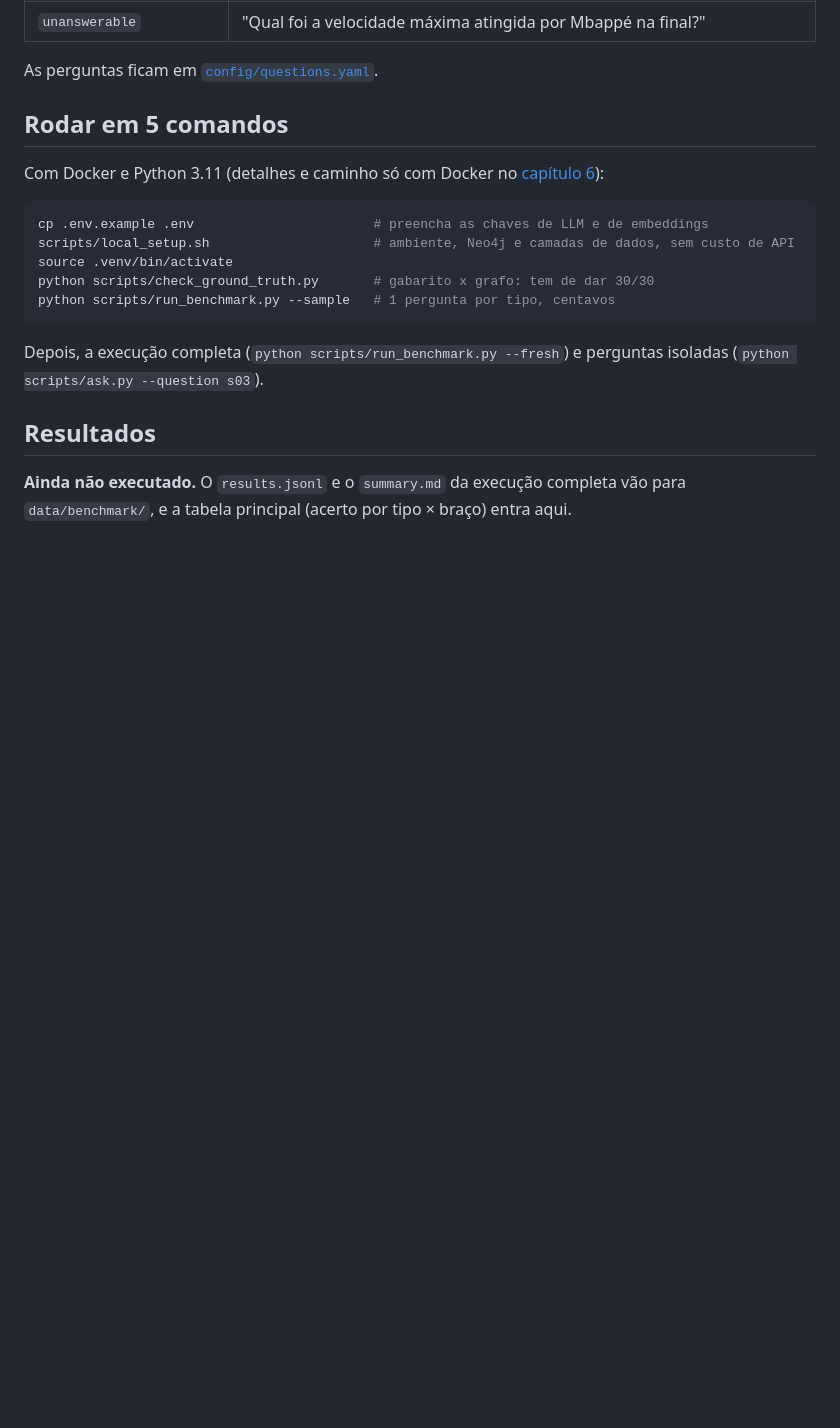
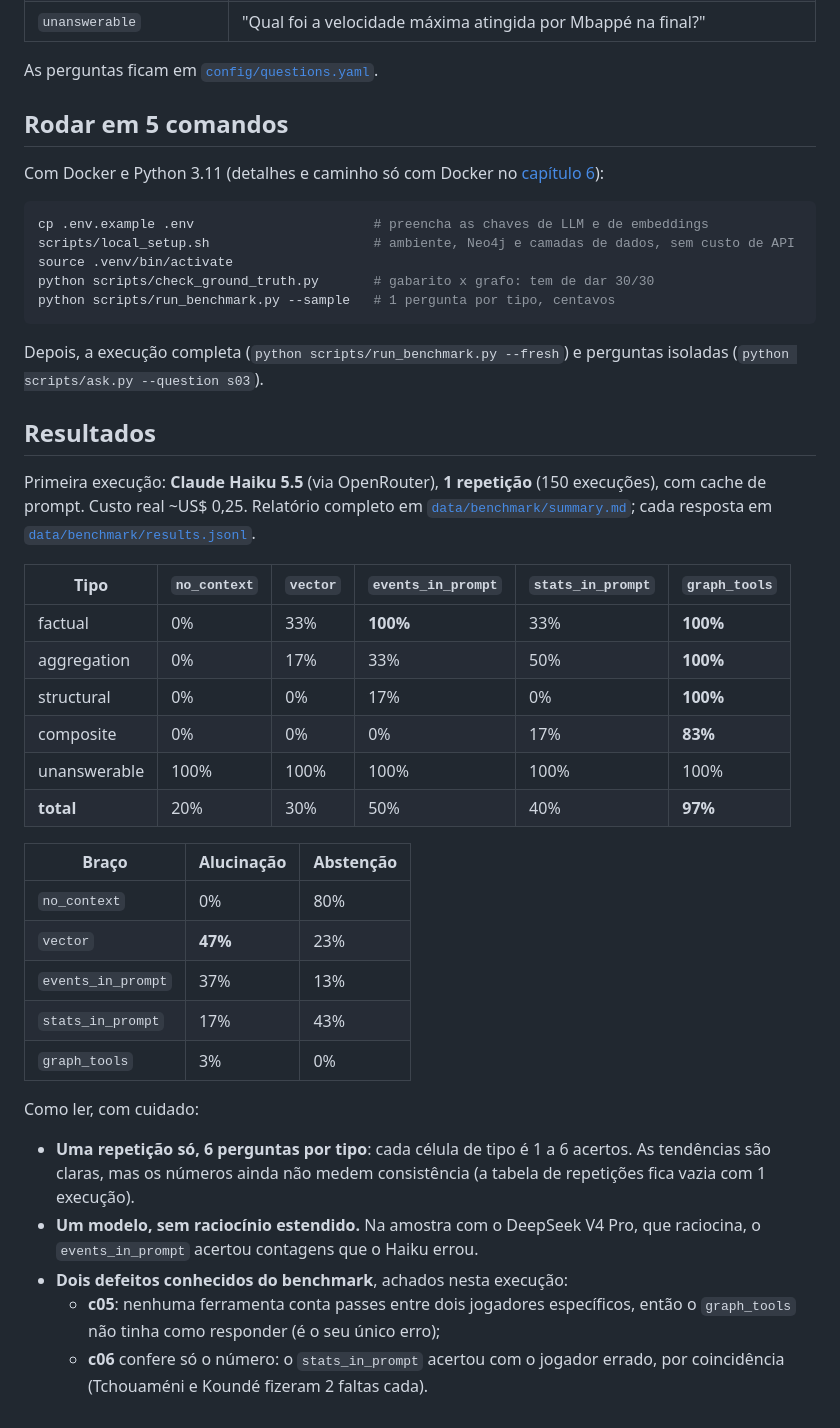
Before and after one commit to joaowinderfeldbussolotto/football-tactics-knowledge-graph, a Markdown page: README.md, the part around the change. Rendered like a GitHub page; blank space fills up the shorter version.

Commit message:
Show the first results in the README, with the known caveats
Co-Authored-By: Claude Opus 5.5 <noreply@anthropic.com>
Claude-Session: https://claude.ai/code/session_01PyqaHaoqP3BDMKUXFUt1mX

```diff
--- a/README.md
+++ b/README.md
@@ -64,6 +64,37 @@ perguntas isoladas (`python scripts/ask.py --question s03`).
 
 ## Resultados
 
-**Ainda não executado.** O `results.jsonl` e o `summary.md` da execução
-completa vão para `data/benchmark/`, e a tabela principal (acerto por tipo ×
-braço) entra aqui.
+Primeira execução: **Claude Haiku 5.5** (via OpenRouter), **1 repetição** (150
+execuções), com cache de prompt. Custo real ~US$ 0,25. Relatório completo em
+[`data/benchmark/summary.md`](data/benchmark/summary.md); cada resposta em
+[`data/benchmark/results.jsonl`](data/benchmark/results.jsonl).
+
+| Tipo | `no_context` | `vector` | `events_in_prompt` | `stats_in_prompt` | `graph_tools` |
+|---|---|---|---|---|---|
+| factual | 0% | 33% | **100%** | 33% | **100%** |
+| aggregation | 0% | 17% | 33% | 50% | **100%** |
+| structural | 0% | 0% | 17% | 0% | **100%** |
+| composite | 0% | 0% | 0% | 17% | **83%** |
+| unanswerable | 100% | 100% | 100% | 100% | 100% |
+| **total** | 20% | 30% | 50% | 40% | **97%** |
+
+| Braço | Alucinação | Abstenção |
+|---|---|---|
+| `no_context` | 0% | 80% |
+| `vector` | **47%** | 23% |
+| `events_in_prompt` | 37% | 13% |
+| `stats_in_prompt` | 17% | 43% |
+| `graph_tools` | 3% | 0% |
+
+Como ler, com cuidado:
+
+- **Uma repetição só, 6 perguntas por tipo**: cada célula de tipo é 1 a 6
+  acertos. As tendências são claras, mas os números ainda não medem
+  consistência (a tabela de repetições fica vazia com 1 execução).
+- **Um modelo, sem raciocínio estendido.** Na amostra com o DeepSeek V4 Pro,
+  que raciocina, o `events_in_prompt` acertou contagens que o Haiku errou.
+- **Dois defeitos conhecidos do benchmark**, achados nesta execução:
+  - **c05**: nenhuma ferramenta conta passes entre dois jogadores específicos,
+    então o `graph_tools` não tinha como responder (é o seu único erro);
+  - **c06** confere só o número: o `stats_in_prompt` acertou com o jogador
+    errado, por coincidência (Tchouaméni e Koundé fizeram 2 faltas cada).
```
